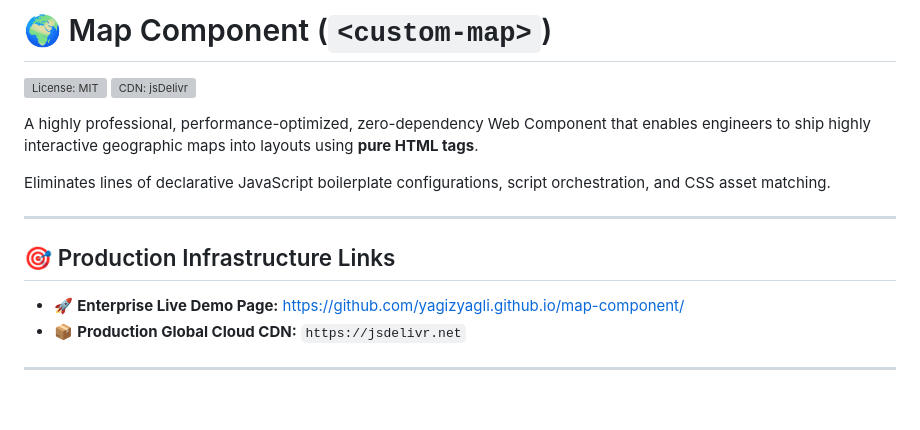
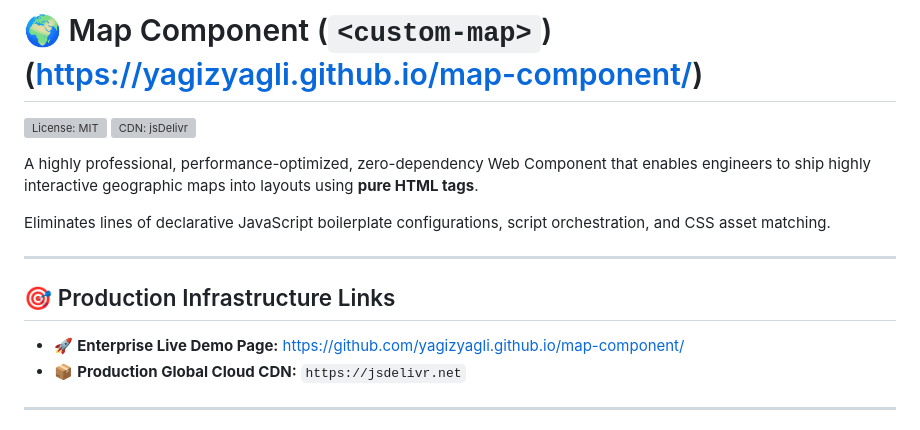
Before and after one commit to yagizyagli/map-component, a Markdown page: README.md, the part around one of its changes. GitHub-like rendering; blank space fills up the shorter version; grey boxes are pictures that could not be loaded.

```diff
--- a/README.md
+++ b/README.md
@@ -1,4 +1,4 @@
-# 🌍 Map Component (`<custom-map>`)
+# 🌍 Map Component (`<custom-map>`)(https://yagizyagli.github.io/map-component/)
 
 [![License: MIT](https://shields.io)](https://opensource.org)
 [![CDN: jsDelivr](https://shields.io)](https://jsdelivr.com)
```
Also changed, not shown: other parts of README.md (+1 -1 lines).
